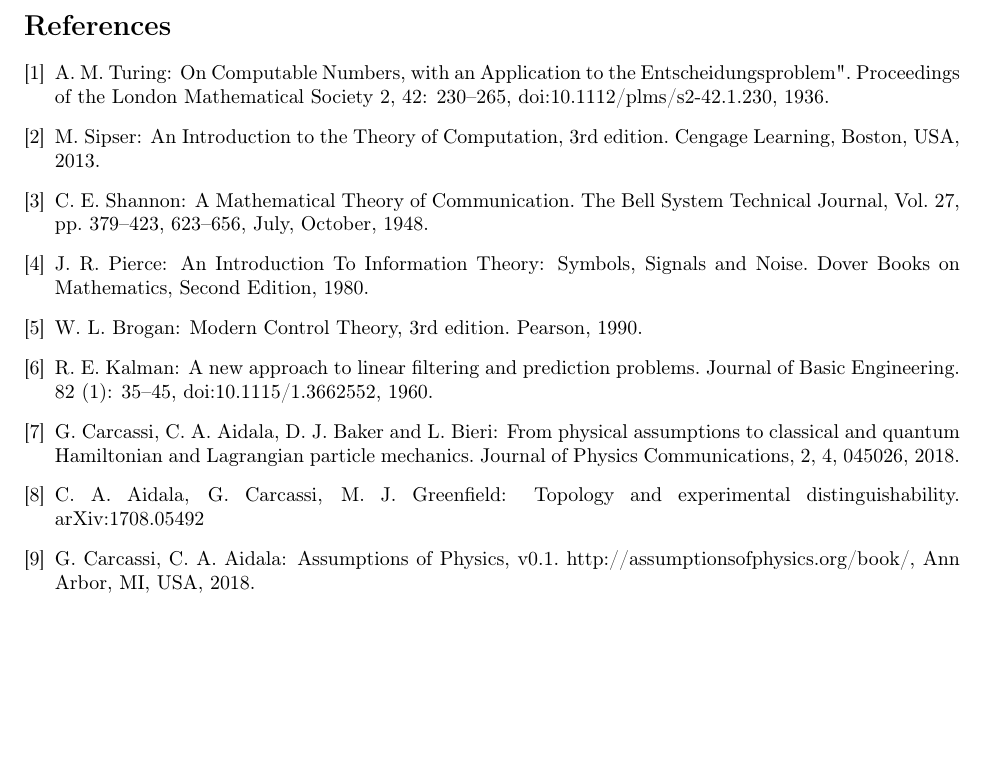
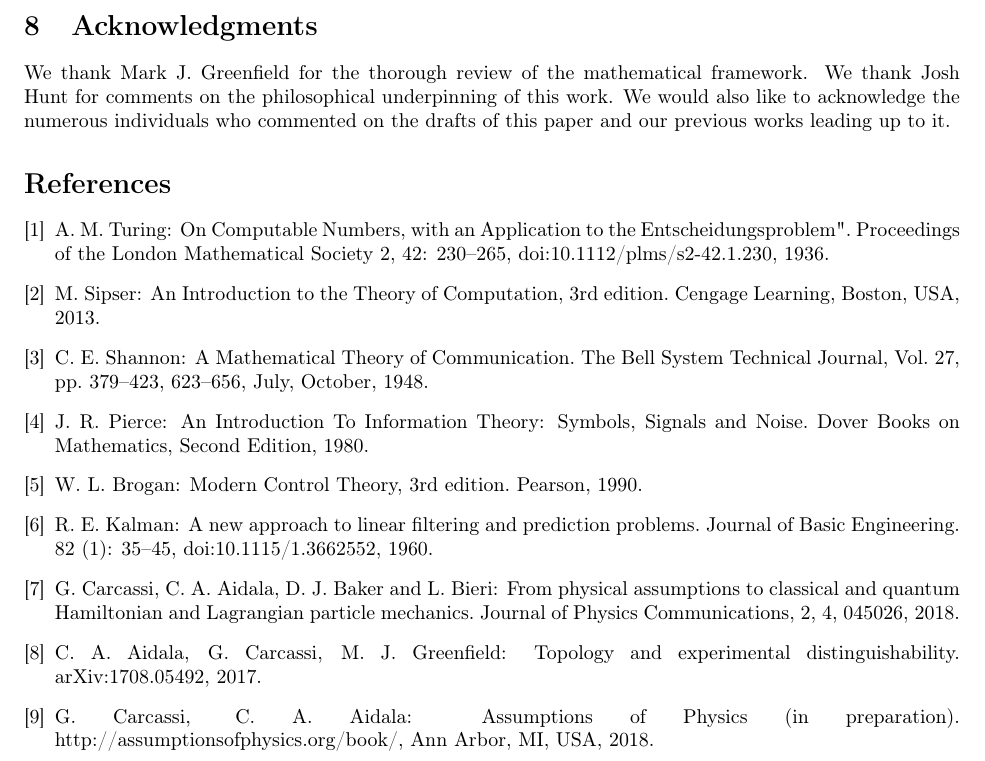
Before and after one commit to assumptionsofphysics/assumptionsofphysics, a LaTeX paper (Articles/TowardsAGeneralMathematicalTheoryOfExperimentalScience/article.tex): part of page 9 of 9, cut at the place of the change, the shorter picture padded with empty space. Compiled offline with pdfLaTeX.

Commit message:
Adding acknowledgements

```diff
--- a/Articles/TowardsAGeneralMathematicalTheoryOfExperimentalScience/article.tex
+++ b/Articles/TowardsAGeneralMathematicalTheoryOfExperimentalScience/article.tex
@@ -442,7 +442,9 @@
 
 We feel that this type of work is of significance for the scientific community in general and for the physics community in particular if we are ever to truly understand what scientific theories are meant to be describing.
 
+\section{Acknowledgments}
 
+We thank Mark J. Greenfield for the thorough review of the mathematical framework. We thank Josh Hunt for comments on the philosophical underpinning of this work. We would also like to acknowledge the numerous individuals who commented on the drafts of this paper and our previous works leading up to it.
 
 \bibliography{bibliography}
 
@@ -464,9 +466,9 @@
 
 	\bibitem{Carc1} G. Carcassi, C. A. Aidala, D. J. Baker and L. Bieri: From physical assumptions to classical and quantum Hamiltonian and Lagrangian particle mechanics. Journal of Physics Communications, 2, 4, 045026, 2018.
 
-	\bibitem{Carc2} C. A. Aidala, G. Carcassi, M. J. Greenfield: Topology and experimental distinguishability. arXiv:1708.05492
+	\bibitem{Carc2} C. A. Aidala, G. Carcassi, M. J. Greenfield: Topology and experimental distinguishability. arXiv:1708.05492, 2017.
 
-	\bibitem{Carc3} G. Carcassi, C. A. Aidala: Assumptions of Physics, v0.1. http://assumptionsofphysics.org/book/, Ann Arbor, MI, USA, 2018.
+	\bibitem{Carc3} G. Carcassi, C. A. Aidala: Assumptions of Physics (in preparation). http://assumptionsofphysics.org/book/, Ann Arbor, MI, USA, 2018.
 \end{thebibliography}
 
 \end{document}
```
Also changed, not shown: Articles/TowardsAGeneralMathematicalTheoryOfExperimentalScience/article.tex (2 more changed lines).
